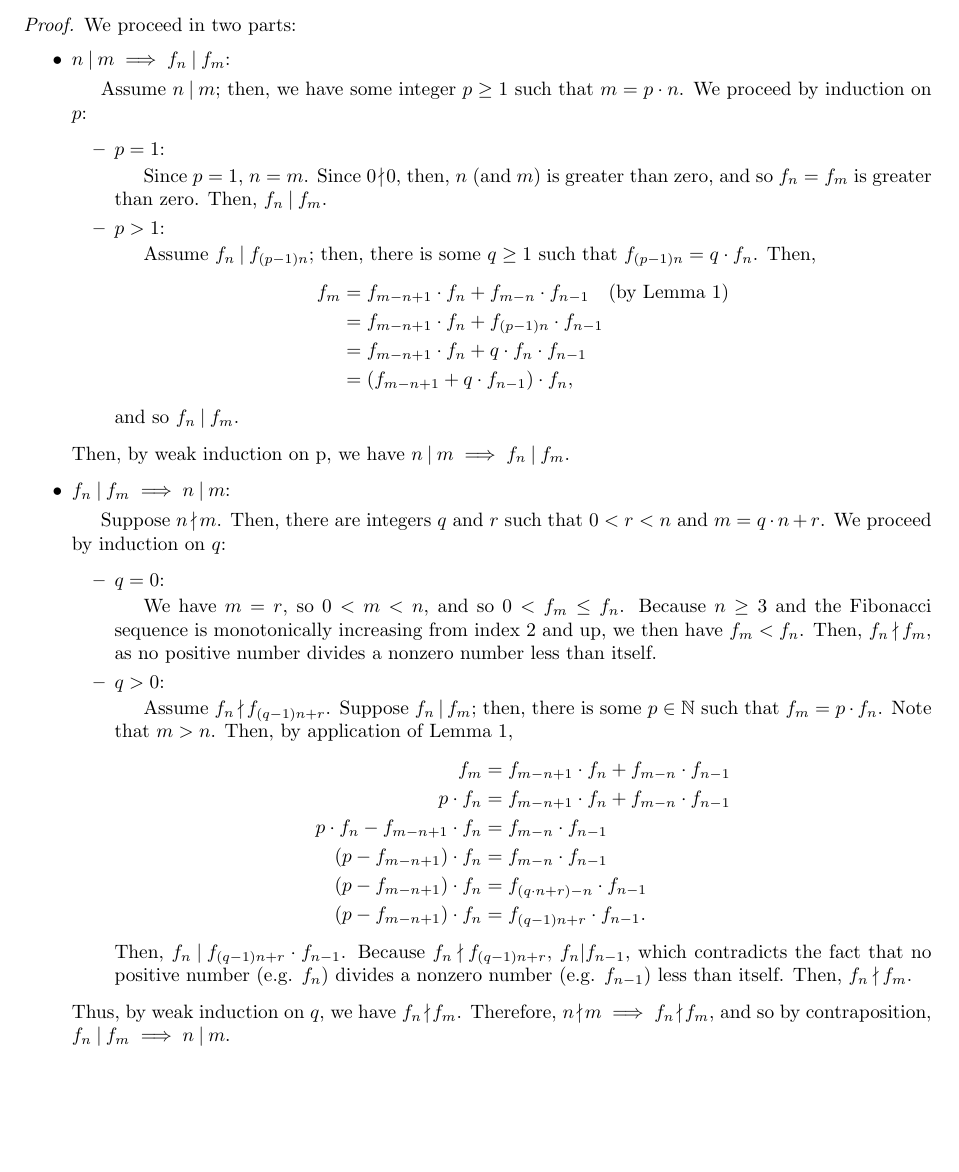
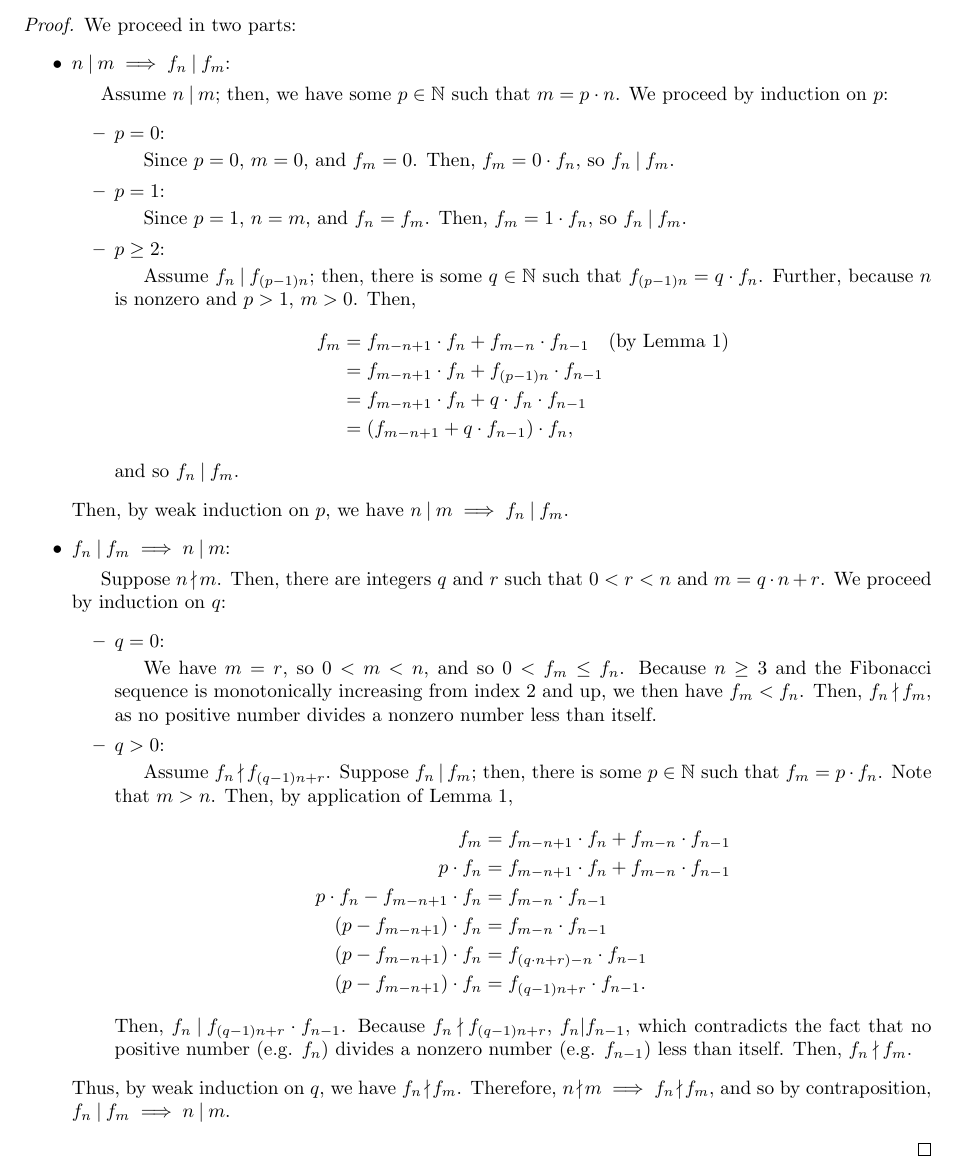
Before and after one commit to sjolsen/combinatorics, a LaTeX problem sheet (hw5.ltx): part of page 2 of 8, cut so that both start at the same text, the shorter picture padded with empty space. Compiled offline with pdfLaTeX.

Commit message:
Fixed first part of Lemma 2

```diff
--- a/hw5.ltx
+++ b/hw5.ltx
@@ -64,13 +64,16 @@
   We proceed in two parts:
   \begin{caselist}
     \case{$n \divides m \implies f_n \divides f_m$}{
-      Assume $n \divides m$; then, we have some integer $p \ge 1$ such that $m = p \cdot n$. We proceed by induction on $p$:
+      Assume $n \divides m$; then, we have some $p \in \bn$ such that $m = p \cdot n$. We proceed by induction on $p$:
       \begin{caselist}
+        \case{$p=0$}{
+          Since $p=0$, $m=0$, and $f_m=0$. Then, $f_m = 0 \cdot f_n$, so $f_n \divides f_m$.
+        }
         \case{$p=1$}{
-          Since $p=1$, $n=m$. Since $0 \ndivides 0$, then, $n$ (and $m$) is greater than zero, and so $f_n=f_m$ is greater than zero. Then, $f_n \divides f_m$.
+          Since $p=1$, $n=m$, and $f_n=f_m$. Then, $f_m = 1 \cdot f_n$, so $f_n \divides f_m$.
         }
-        \case{$p>1$}{
-          Assume $f_n \divides f_{(p-1)n}$; then, there is some $q \ge 1$ such that $f_{(p-1)n} = q \cdot f_n$. Then,
+        \case{$p \ge 2$}{
+          Assume $f_n \divides f_{(p-1)n}$; then, there is some $q \in \bn$ such that $f_{(p-1)n} = q \cdot f_n$. Further, because $n$ is nonzero and $p>1$, $m>0$. Then,
           \begin{align*}
             f_{m} &= f_{m-n+1} \cdot f_n + f_{m-n} \cdot f_{n-1}\quad(\text{by Lemma \ref{f-combination}})\\
                   &= f_{m-n+1} \cdot f_n + f_{(p-1)n} \cdot f_{n-1}\\
@@ -80,7 +83,7 @@
           and so $f_n \divides f_m$.
         }
       \end{caselist}
-      Then, by weak induction on p, we have $n \divides m \implies f_n \divides f_m$.
+      Then, by weak induction on $p$, we have $n \divides m \implies f_n \divides f_m$.
     }
     \case{$f_n \divides f_m \implies n \divides m$}{
       Suppose $n \ndivides m$. Then, there are integers $q$ and $r$ such that $0 < r < n$ and $m = q \cdot n + r$. We proceed by induction on $q$:
```
